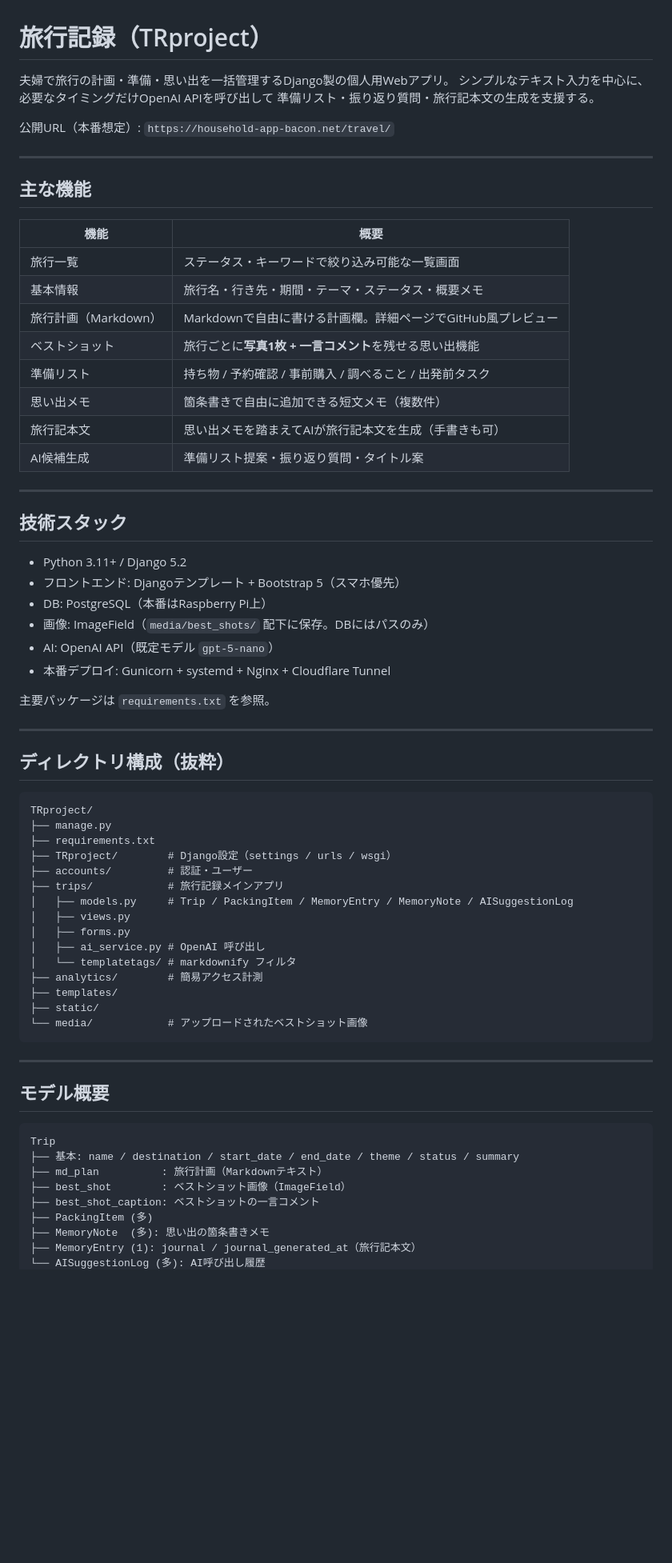
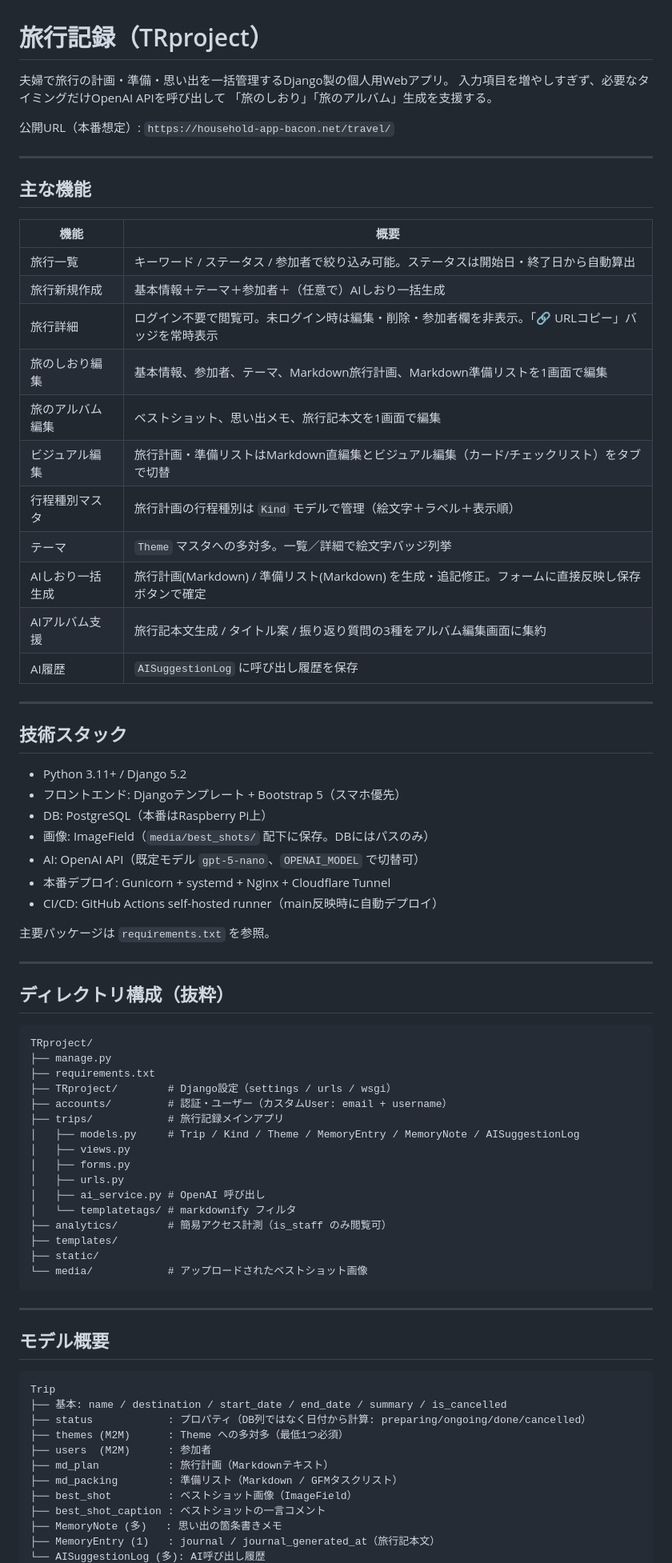
Before and after one commit to Rkawab/TRproject, a Markdown page: README.md, the part around one of its changes. Shown at 80% size. GitHub-like rendering; blank space fills up the shorter version.

````diff
--- a/README.md
+++ b/README.md
@@ -1,8 +1,8 @@
 # 旅行記録（TRproject）
 
 夫婦で旅行の計画・準備・思い出を一括管理するDjango製の個人用Webアプリ。
-シンプルなテキスト入力を中心に、必要なタイミングだけOpenAI APIを呼び出して
-準備リスト・振り返り質問・旅行記本文の生成を支援する。
+入力項目を増やしすぎず、必要なタイミングだけOpenAI APIを呼び出して
+「旅のしおり」「旅のアルバム」生成を支援する。
 
 公開URL（本番想定）: `https://household-app-bacon.net/travel/`
 
@@ -12,14 +12,17 @@
 
 | 機能 | 概要 |
 |---|---|
-| 旅行一覧 | ステータス・キーワードで絞り込み可能な一覧画面 |
-| 基本情報 | 旅行名・行き先・期間・テーマ・ステータス・概要メモ |
-| 旅行計画（Markdown） | Markdownで自由に書ける計画欄。詳細ページでGitHub風プレビュー |
-| ベストショット | 旅行ごとに**写真1枚 + 一言コメント**を残せる思い出機能 |
-| 準備リスト | 持ち物 / 予約確認 / 事前購入 / 調べること / 出発前タスク |
-| 思い出メモ | 箇条書きで自由に追加できる短文メモ（複数件） |
-| 旅行記本文 | 思い出メモを踏まえてAIが旅行記本文を生成（手書きも可） |
-| AI候補生成 | 準備リスト提案・振り返り質問・タイトル案 |
+| 旅行一覧 | キーワード / ステータス / 参加者で絞り込み可能。ステータスは開始日・終了日から自動算出 |
+| 旅行新規作成 | 基本情報＋テーマ＋参加者＋（任意で）AIしおり一括生成 |
+| 旅行詳細 | ログイン不要で閲覧可。未ログイン時は編集・削除・参加者欄を非表示。「🔗 URLコピー」バッジを常時表示 |
+| 旅のしおり編集 | 基本情報、参加者、テーマ、Markdown旅行計画、Markdown準備リストを1画面で編集 |
+| 旅のアルバム編集 | ベストショット、思い出メモ、旅行記本文を1画面で編集 |
+| ビジュアル編集 | 旅行計画・準備リストはMarkdown直編集とビジュアル編集（カード/チェックリスト）をタブで切替 |
+| 行程種別マスタ | 旅行計画の行程種別は `Kind` モデルで管理（絵文字＋ラベル＋表示順） |
+| テーマ | `Theme` マスタへの多対多。一覧／詳細で絵文字バッジ列挙 |
+| AIしおり一括生成 | 旅行計画(Markdown) / 準備リスト(Markdown) を生成・追記修正。フォームに直接反映し保存ボタンで確定 |
+| AIアルバム支援 | 旅行記本文生成 / タイトル案 / 振り返り質問の3種をアルバム編集画面に集約 |
+| AI履歴 | `AISuggestionLog` に呼び出し履歴を保存 |
 
 ---
 
@@ -29,8 +32,9 @@
 - フロントエンド: Djangoテンプレート + Bootstrap 5（スマホ優先）
 - DB: PostgreSQL（本番はRaspberry Pi上）
 - 画像: ImageField（`media/best_shots/` 配下に保存。DBにはパスのみ）
-- AI: OpenAI API（既定モデル `gpt-5-nano`）
+- AI: OpenAI API（既定モデル `gpt-5-nano`、`OPENAI_MODEL` で切替可）
 - 本番デプロイ: Gunicorn + systemd + Nginx + Cloudflare Tunnel
+- CI/CD: GitHub Actions self-hosted runner（main反映時に自動デプロイ）
 
 主要パッケージは `requirements.txt` を参照。
 
@@ -43,14 +47,15 @@ TRproject/
 ├── manage.py
 ├── requirements.txt
 ├── TRproject/        # Django設定（settings / urls / wsgi）
-├── accounts/         # 認証・ユーザー
+├── accounts/         # 認証・ユーザー（カスタムUser: email + username）
 ├── trips/            # 旅行記録メインアプリ
-│   ├── models.py     # Trip / PackingItem / MemoryEntry / MemoryNote / AISuggestionLog
+│   ├── models.py     # Trip / Kind / Theme / MemoryEntry / MemoryNote / AISuggestionLog
 │   ├── views.py
 │   ├── forms.py
+│   ├── urls.py
 │   ├── ai_service.py # OpenAI 呼び出し
 │   └── templatetags/ # markdownify フィルタ
-├── analytics/        # 簡易アクセス計測
+├── analytics/        # 簡易アクセス計測（is_staff のみ閲覧可）
 ├── templates/
 ├── static/
 └── media/            # アップロードされたベストショット画像
@@ -62,11 +67,14 @@ TRproject/
 
 ```
 Trip
-├── 基本: name / destination / start_date / end_date / theme / status / summary
-├── md_plan          : 旅行計画（Markdownテキスト）
-├── best_shot        : ベストショット画像（ImageField）
-├── best_shot_caption: ベストショットの一言コメント
-├── PackingItem (多)
-├── MemoryNote  (多): 思い出の箇条書きメモ
-├── MemoryEntry (1): journal / journal_generated_at（旅行記本文）
+├── 基本: name / destination / start_date / end_date / summary / is_cancelled
+├── status            : プロパティ（DB列ではなく日付から計算: preparing/ongoing/done/cancelled）
+├── themes (M2M)      : Theme への多対多（最低1つ必須）
+├── users  (M2M)      : 参加者
+├── md_plan           : 旅行計画（Markdownテキスト）
+├── md_packing        : 準備リスト（Markdown / GFMタスクリスト）
+├── best_shot         : ベストショット画像（ImageField）
+├── best_shot_caption : ベストショットの一言コメント
+├── MemoryNote (多)   : 思い出の箇条書きメモ
+├── MemoryEntry (1)   : journal / journal_generated_at（旅行記本文）
 └── AISuggestionLog (多): AI呼び出し履歴
````
Also changed, not shown: other parts of README.md (+47 -21 lines).
